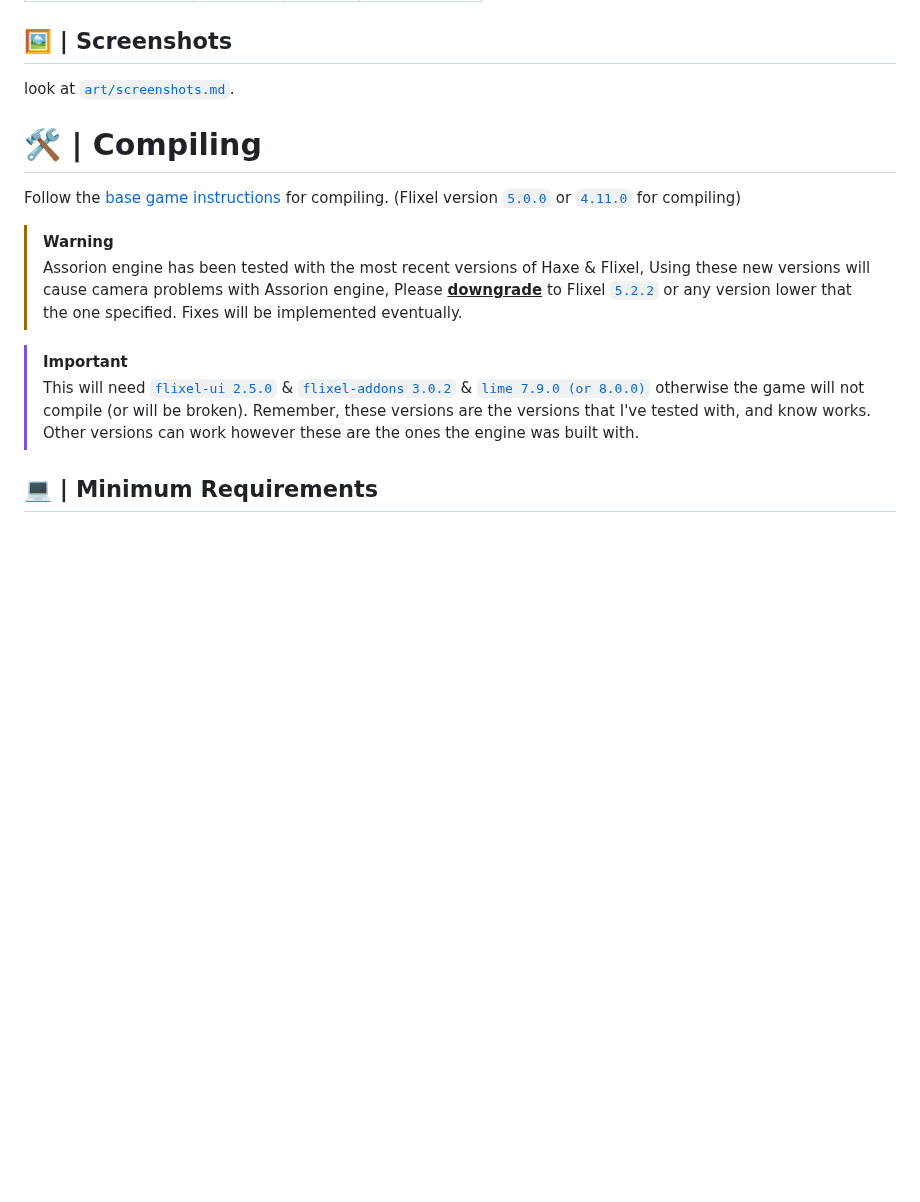
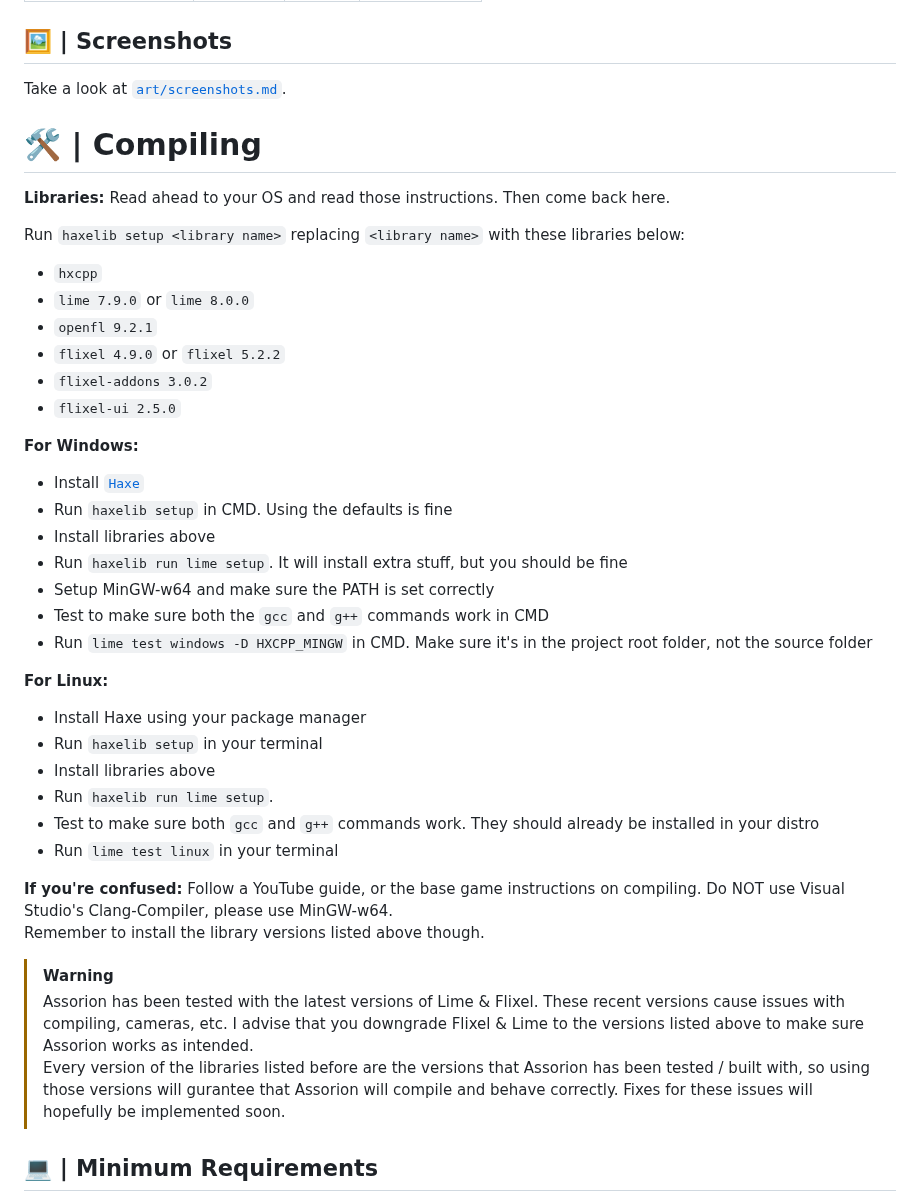
Before and after one commit to Assorion/FNF-Assorion-Mirror, a Markdown page: README.md, the part around one of its changes. Rendered like a GitHub page; blank space fills up the shorter version.

Commit message:
Huge readme changes

```diff
--- a/README.md
+++ b/README.md
@@ -79,18 +79,45 @@ although Assorion Engine may have several <a href="https://github.com/Assorion/F
 
 ## 🖼️ | Screenshots
 
-look at <a href="https://github.com/Assorion/FNF-Assorion-Engine/blob/main/art/screenshots.md">`art/screenshots.md`</a>.
+Take a look at <a href="https://github.com/Assorion/FNF-Assorion-Engine/blob/main/art/screenshots.md">`art/screenshots.md`</a>.
 
 # 🛠 | Compiling
 
-Follow the <a href="https://github.com/FunkinCrew/Funkin#build-instructions">base game instructions</a> for compiling. (Flixel version <a href="https://lib.haxe.org/p/flixel/5.0.0/">`5.0.0`</a> or <a href="https://lib.haxe.org/p/flixel/4.11.0/">`4.11.0`</a> for compiling)
+**Libraries:**
+Read ahead to your OS and read those instructions. Then come back here.
+
+Run `haxelib setup <library name>` replacing `<library name>` with these libraries below:
+- `hxcpp`
+- `lime 7.9.0` or `lime 8.0.0`
+- `openfl 9.2.1`
+- `flixel 4.9.0` or `flixel 5.2.2`
+- `flixel-addons 3.0.2`
+- `flixel-ui 2.5.0`
+
+**For Windows:**
+- Install <a href="https://haxe.org/">`Haxe`</a>
+- Run `haxelib setup` in CMD. Using the defaults is fine
+- Install libraries above
+- Run `haxelib run lime setup`. It will install extra stuff, but you should be fine
+- Setup MinGW-w64 and make sure the PATH is set correctly
+- Test to make sure both the `gcc` and `g++` commands work in CMD
+- Run `lime test windows -D HXCPP_MINGW` in CMD. Make sure it's in the project root folder, not the source folder
+
+**For Linux:**
+- Install Haxe using your package manager
+- Run `haxelib setup` in your terminal
+- Install libraries above
+- Run `haxelib run lime setup`.
+- Test to make sure both `gcc` and `g++` commands work. They should already be installed in your distro
+- Run `lime test linux` in your terminal
+
+**If you're confused:**
+Follow a YouTube guide, or the base game instructions on compiling. Do NOT use Visual Studio's Clang-Compiler, please use MinGW-w64.
+Remember to install the library versions listed above though.
 
 > [!WARNING]
-> Assorion engine has been tested with the most recent versions of Haxe & Flixel, Using these new versions will cause camera problems with Assorion engine, Please <ins>**downgrade**</ins> to Flixel <a href="https://lib.haxe.org/p/flixel/5.2.2/">`5.2.2`</a> or any version lower that the one specified. Fixes will be implemented eventually.
-
-
-> [!IMPORTANT]
->This will need <a href="https://lib.haxe.org/p/flixel-ui/">`flixel-ui 2.5.0`</a> & <a href="https://lib.haxe.org/p/flixel-addons/3.0.2/releasenotes">`flixel-addons 3.0.2`</a> & <a href="https://lib.haxe.org/p/lime/7.9.0/">`lime 7.9.0 (or 8.0.0)`</a> otherwise the game will not compile (or will be broken). Remember, these versions are the versions that I've tested with, and know works. Other versions can work however these are the ones the engine was built with.
+> Assorion has been tested with the latest versions of Lime & Flixel. These recent versions cause issues with compiling, cameras, etc. I advise that you downgrade Flixel & Lime to the versions listed above to make sure Assorion works as intended.
+> Every version of the libraries listed before are the versions that Assorion has been tested / built with, so using those versions will gurantee that Assorion will compile and behave correctly. Fixes for these issues will hopefully be implemented soon.
 
 ## 💻 | Minimum Requirements
 
```
Also changed, not shown: other parts of README.md (+12 -12 lines).
